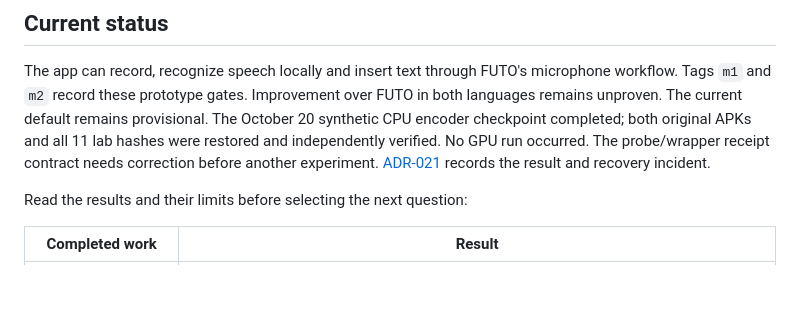
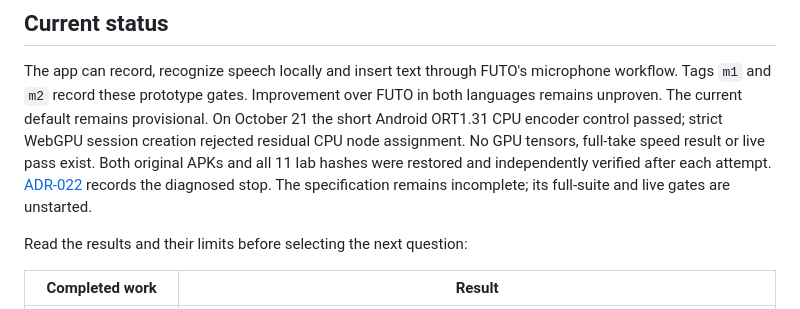
Before and after one commit to dothackerman/pixel-local-dictation, a Markdown page: README.md, the part around the change. Rendered like a GitHub page; blank space fills up the shorter version.

Commit message:
Record strict WebGPU encoder placement rejection and verified recovery

```diff
--- a/README.md
+++ b/README.md
@@ -17,11 +17,12 @@ The `ready-for-agent` label marks a prepared spec; it does not authorize a phone
 The app can record, recognize speech locally and insert text through FUTO's
 microphone workflow. Tags `m1` and `m2` record these prototype gates.
 Improvement over FUTO in both languages remains unproven. The current default
-remains provisional. The October 20 synthetic CPU encoder checkpoint completed;
-both original APKs and all 11 lab hashes were restored and independently verified.
-No GPU run occurred. The probe/wrapper receipt contract needs correction before
-another experiment. [ADR-021](adrs/021-encoder-probe-recovery-blocker.md) records
-the result and recovery incident.
+remains provisional. On October 21 the short Android ORT1.31 CPU encoder control
+passed; strict WebGPU session creation rejected residual CPU node assignment.
+No GPU tensors, full-take speed result or live pass exist. Both original APKs and
+all 11 lab hashes were restored and independently verified after each attempt.
+[ADR-022](adrs/022-webgpu-encoder-placement-stop.md) records the diagnosed stop.
+The specification remains incomplete; its full-suite and live gates are unstarted.
 
 Read the results and their limits before selecting the next question:
 
```
Also changed, not shown: adrs/022-webgpu-encoder-placement-stop.md (added, +94 -0 lines), research/issue4-short-encoder-probe.md (+6 -6 lines).
